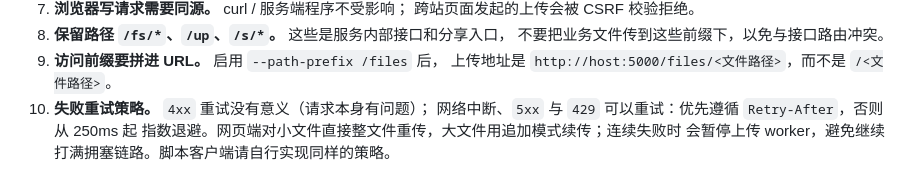
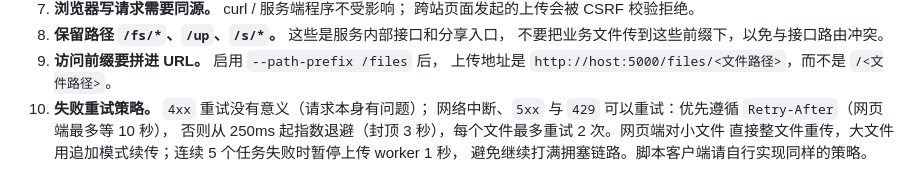
Before and after one commit to xxl6097/gofs, a Markdown page: api.md, the part around the change. Drawn GitHub-style.

```diff
--- a/api.md
+++ b/api.md
@@ -1010,6 +1010,7 @@ document.getElementById('picker').addEventListener('change', async (e) => {
 9. **访问前缀要拼进 URL。** 启用 `--path-prefix /files` 后，
    上传地址是 `http://host:5000/files/<文件路径>`，而不是 `/<文件路径>`。
 10. **失败重试策略。** `4xx` 重试没有意义（请求本身有问题）；
-    网络中断、`5xx` 与 `429` 可以重试：优先遵循 `Retry-After`，否则从 250ms 起
-    指数退避。网页端对小文件直接整文件重传，大文件用追加模式续传；连续失败时
-    会暂停上传 worker，避免继续打满拥塞链路。脚本客户端请自行实现同样的策略。
+    网络中断、`5xx` 与 `429` 可以重试：优先遵循 `Retry-After`（网页端最多等 10 秒），
+    否则从 250ms 起指数退避（封顶 3 秒），每个文件最多重试 2 次。网页端对小文件
+    直接整文件重传，大文件用追加模式续传；连续 5 个任务失败时暂停上传 worker 1 秒，
+    避免继续打满拥塞链路。脚本客户端请自行实现同样的策略。
```
Also changed, not shown: README.md (+5 -3 lines).
